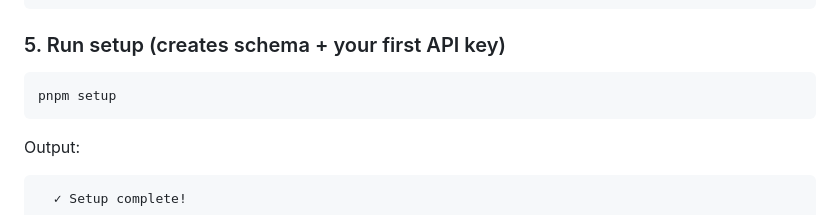
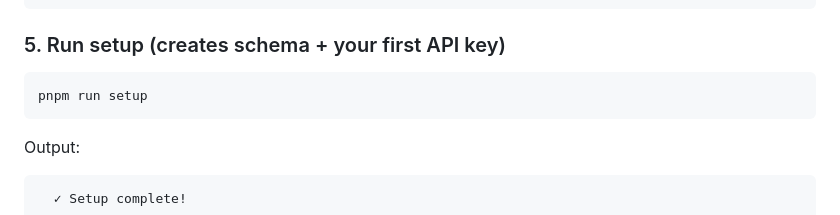
Before and after one commit to praveenraj-sk/Rune, a Markdown page: README.md, the part around the change. Rendered like a GitHub page.

Commit message:
fix: pnpm setup → pnpm run setup (setup is a reserved pnpm built-in)

````diff
--- a/README.md
+++ b/README.md
@@ -52,7 +52,7 @@ cp .env.example .env
 ### 5. Run setup (creates schema + your first API key)
 
 ```bash
-pnpm setup
+pnpm run setup
 ```
 
 Output:
````
